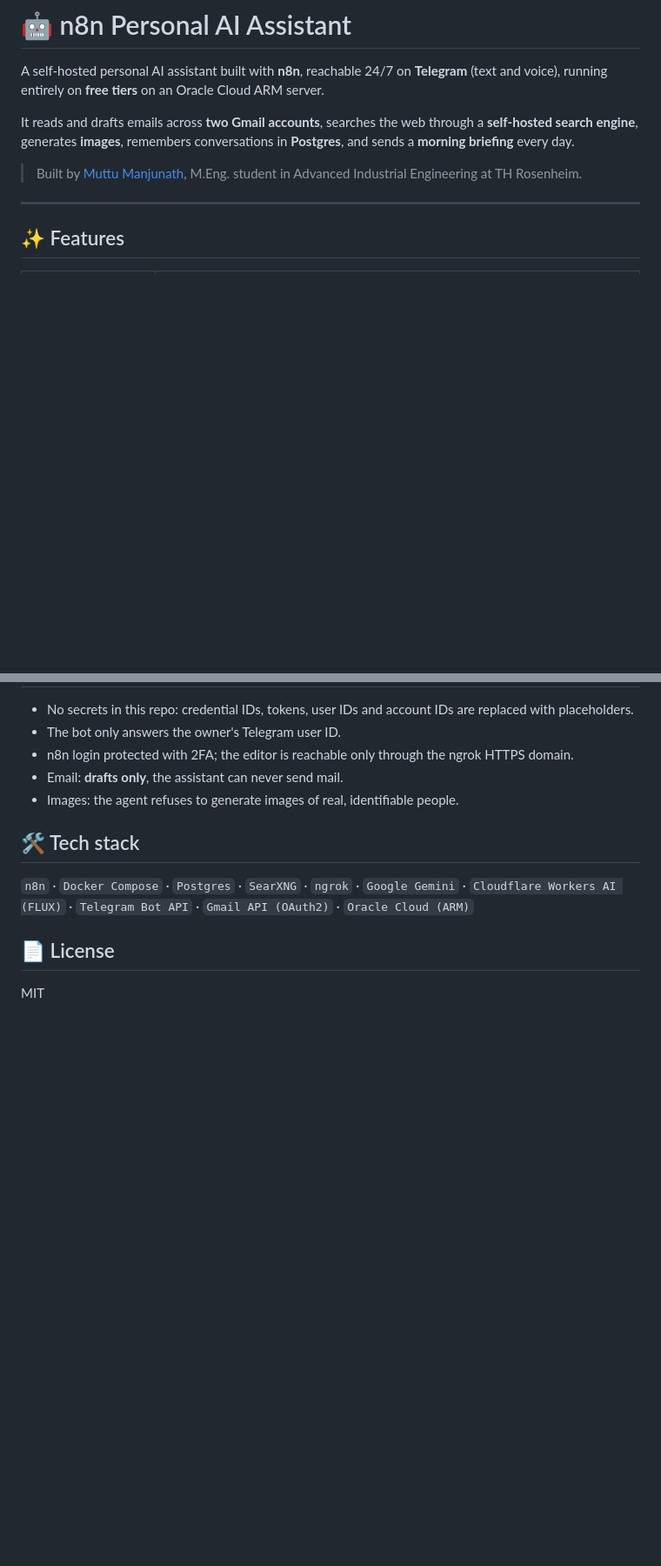
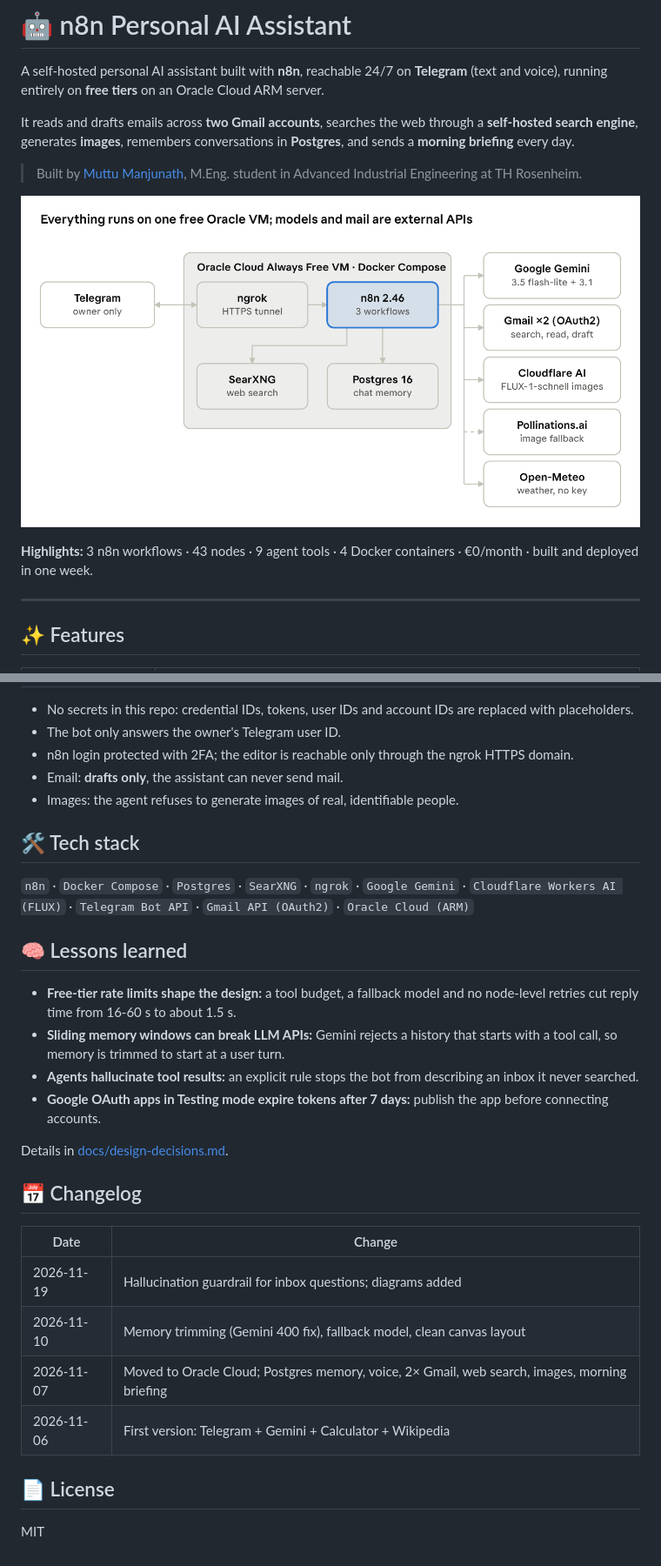
Before and after one commit to muttumanjunath/n8n-personal-ai-assistant, a Markdown page: README.md, 2 parts joined by grey strips. Shown at 87% size. Drawn GitHub-style; pictures changed too: docs/images/architecture.png (added); blank space fills up the shorter version.

```diff
--- a/README.md
+++ b/README.md
@@ -5,6 +5,10 @@ A self-hosted personal AI assistant built with **n8n**, reachable 24/7 on **Tele
 It reads and drafts emails across **two Gmail accounts**, searches the web through a **self-hosted search engine**, generates **images**, remembers conversations in **Postgres**, and sends a **morning briefing** every day.
 
 > Built by [Muttu Manjunath](https://www.linkedin.com/in/muttu-manjunath-8546391ab), M.Eng. student in Advanced Industrial Engineering at TH Rosenheim.
+
+![Architecture](docs/images/architecture.png)
+
+**Highlights:** 3 n8n workflows · 43 nodes · 9 agent tools · 4 Docker containers · €0/month · built and deployed in one week.
 
 ---
 
@@ -136,6 +148,24 @@ The full guide, including the Oracle Cloud VM, Google OAuth and Cloudflare setup
 
 `n8n` · `Docker Compose` · `Postgres` · `SearXNG` · `ngrok` · `Google Gemini` · `Cloudflare Workers AI (FLUX)` · `Telegram Bot API` · `Gmail API (OAuth2)` · `Oracle Cloud (ARM)`
 
+## 🧠 Lessons learned
+
+- **Free-tier rate limits shape the design:** a tool budget, a fallback model and no node-level retries cut reply time from 16-60 s to about 1.5 s.
+- **Sliding memory windows can break LLM APIs:** Gemini rejects a history that starts with a tool call, so memory is trimmed to start at a user turn.
+- **Agents hallucinate tool results:** an explicit rule stops the bot from describing an inbox it never searched.
+- **Google OAuth apps in Testing mode expire tokens after 7 days:** publish the app before connecting accounts.
+
+Details in [docs/design-decisions.md](docs/design-decisions.md).
+
+## 📅 Changelog
+
+| Date | Change |
+|---|---|
+| 2026-11-19 | Hallucination guardrail for inbox questions; diagrams added |
+| 2026-11-10 | Memory trimming (Gemini 400 fix), fallback model, clean canvas layout |
+| 2026-11-07 | Moved to Oracle Cloud; Postgres memory, voice, 2× Gmail, web search, images, morning briefing |
+| 2026-11-06 | First version: Telegram + Gemini + Calculator + Wikipedia |
+
 ## 📄 License
 
 MIT
```
Also changed, not shown: other parts of README.md (+9 -1 lines), docs/design-decisions.md (+6 -0 lines), docs/images/assistant-flow.png (added), docs/images/image-generator-flow.png (added), 1 other file.
